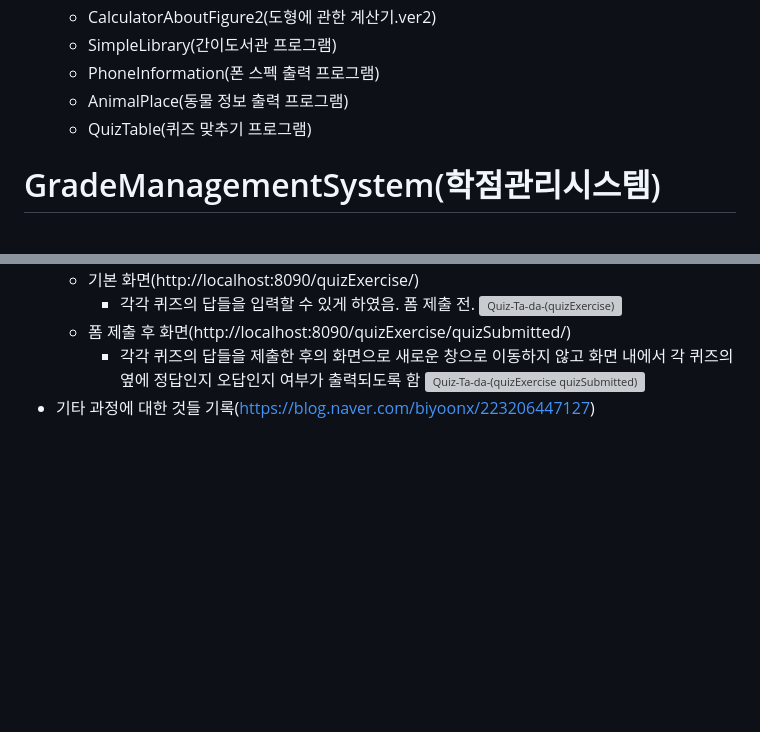
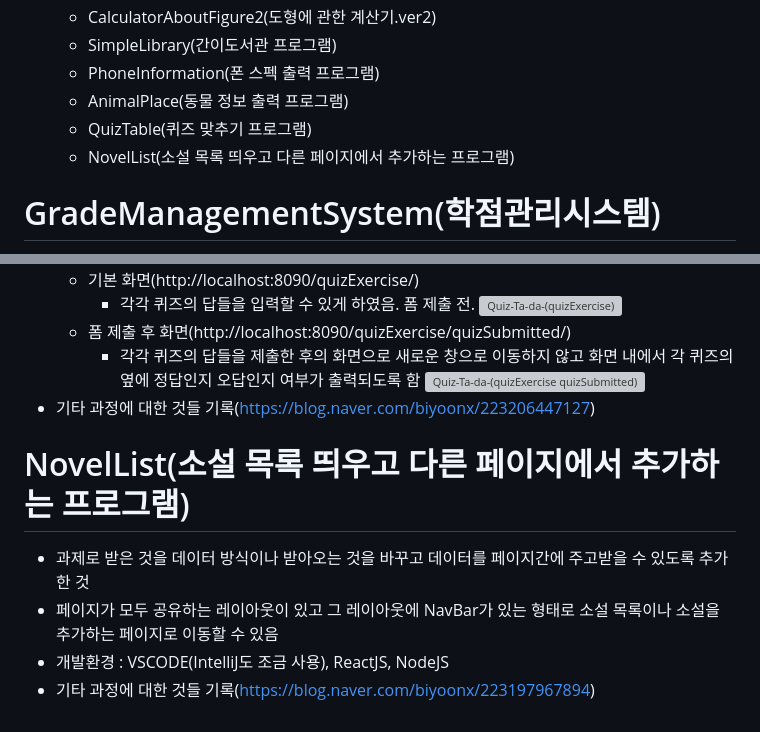
Before and after one commit to biyoonx/Practical_code_I_crafted, a Markdown page: README.md, 2 parts joined by grey strips. Drawn GitHub-style; blank space fills up the shorter version; grey boxes are pictures that could not be loaded.

```diff
--- a/README.md
+++ b/README.md
@@ -11,6 +11,7 @@
   - PhoneInformation(폰 스펙 출력 프로그램)
   - AnimalPlace(동물 정보 출력 프로그램)
   - QuizTable(퀴즈 맞추기 프로그램)
+  - NovelList(소설 목록 띄우고 다른 페이지에서 추가하는 프로그램)
 
 
 # GradeManagementSystem(학점관리시스템)
@@ -445,3 +446,9 @@
     - 각각 퀴즈의 답들을 제출한 후의 화면으로 새로운 창으로 이동하지 않고 화면 내에서 각 퀴즈의 옆에 정답인지 오답인지 여부가 출력되도록 함
 ![Quiz-Ta-da-(quizExercise quizSubmitted)](https://github.com/biyoonx/myex/assets/135206920/e0f35449-adfd-4f30-981f-e51916e19260)
 - 기타 과정에 대한 것들 기록(https://blog.naver.com/biyoonx/223206447127)
+
+# NovelList(소설 목록 띄우고 다른 페이지에서 추가하는 프로그램)
+- 과제로 받은 것을 데이터 방식이나 받아오는 것을 바꾸고 데이터를 페이지간에 주고받을 수 있도록 추가한 것
+- 페이지가 모두 공유하는 레이아웃이 있고 그 레이아웃에 NavBar가 있는 형태로 소설 목록이나 소설을 추가하는 페이지로 이동할 수 있음
+- 개발환경 : VSCODE(IntelliJ도 조금 사용), ReactJS, NodeJS
+- 기타 과정에 대한 것들 기록(https://blog.naver.com/biyoonx/223197967894)
```
